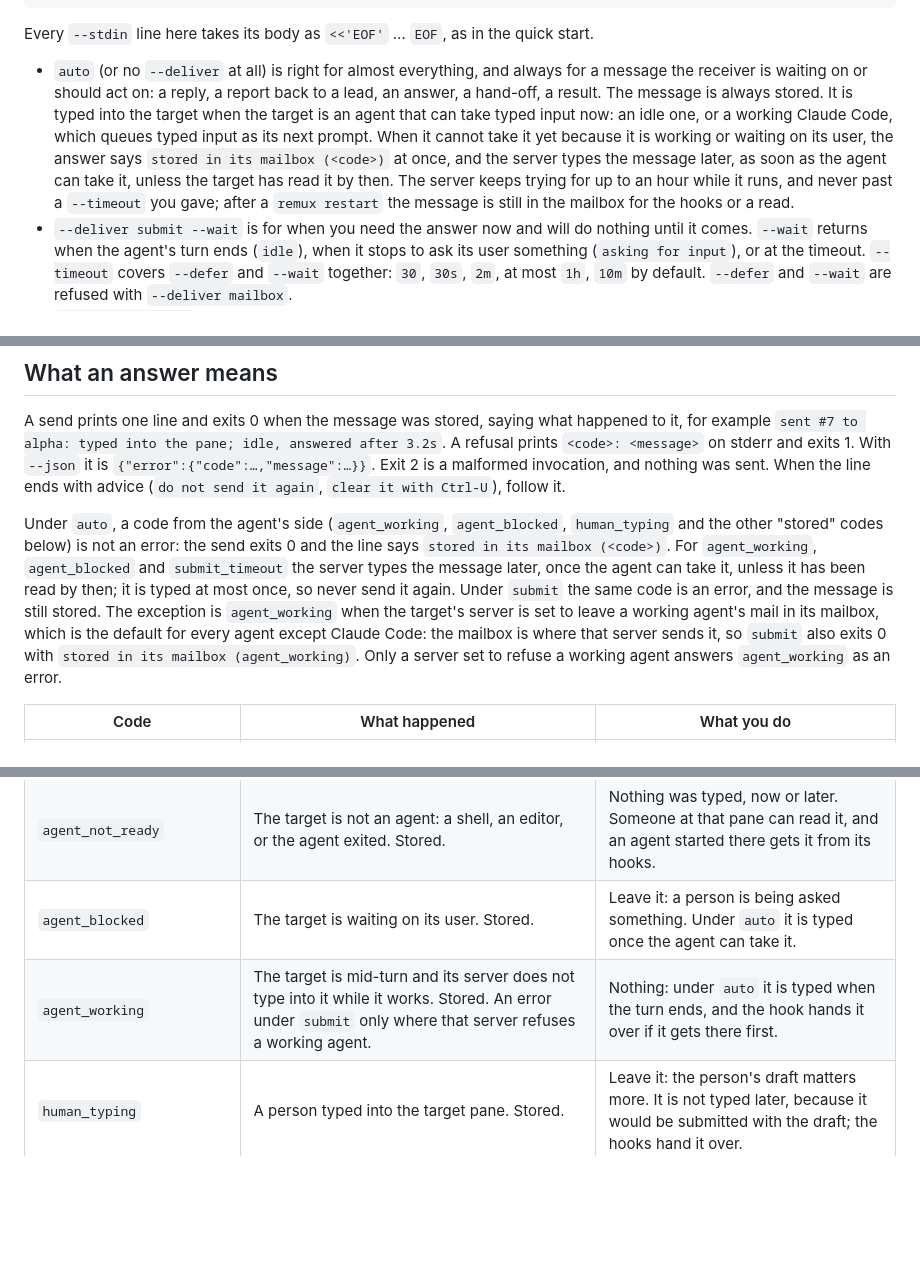
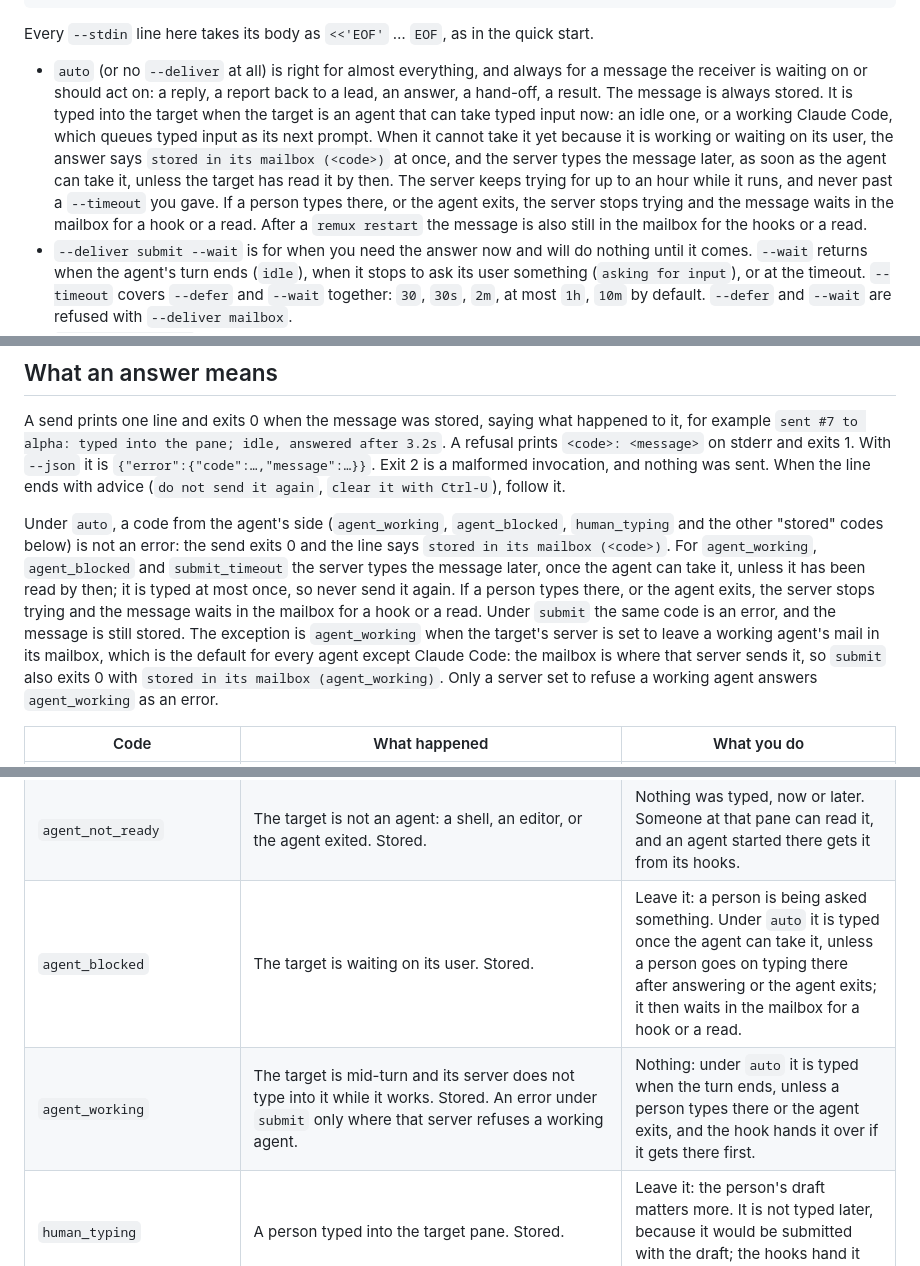
Before and after one commit to rakanalh/remux, a Markdown page: skills/remux-messaging/SKILL.md, 3 parts joined by grey strips. Rendered like a GitHub page; blank space fills up the shorter version.

Commit message:
docs(messaging): a retry ends if a person types or the agent exits
The skill and the site promised typing without qualification. Say the message
then waits in the mailbox for a hook or a read, and correct submit_timeout,
which under auto never means a typing person.

```diff
--- a/skills/remux-messaging/SKILL.md
+++ b/skills/remux-messaging/SKILL.md
@@ -81,7 +81,7 @@ remux msg send <target> --stdin --deliver submit --defer --timeout 300  # if the
 
 Every `--stdin` line here takes its body as `<<'EOF'` … `EOF`, as in the quick start.
 
-- `auto` (or no `--deliver` at all) is right for almost everything, and always for a message the receiver is waiting on or should act on: a reply, a report back to a lead, an answer, a hand-off, a result. The message is always stored. It is typed into the target when the target is an agent that can take typed input now: an idle one, or a working Claude Code, which queues typed input as its next prompt. When it cannot take it yet because it is working or waiting on its user, the answer says `stored in its mailbox (<code>)` at once, and the server types the message later, as soon as the agent can take it, unless the target has read it by then. The server keeps trying for up to an hour while it runs, and never past a `--timeout` you gave; after a `remux restart` the message is still in the mailbox for the hooks or a read.
+- `auto` (or no `--deliver` at all) is right for almost everything, and always for a message the receiver is waiting on or should act on: a reply, a report back to a lead, an answer, a hand-off, a result. The message is always stored. It is typed into the target when the target is an agent that can take typed input now: an idle one, or a working Claude Code, which queues typed input as its next prompt. When it cannot take it yet because it is working or waiting on its user, the answer says `stored in its mailbox (<code>)` at once, and the server types the message later, as soon as the agent can take it, unless the target has read it by then. The server keeps trying for up to an hour while it runs, and never past a `--timeout` you gave. If a person types there, or the agent exits, the server stops trying and the message waits in the mailbox for a hook or a read. After a `remux restart` the message is also still in the mailbox for the hooks or a read.
 - `--deliver submit --wait` is for when you need the answer now and will do nothing until it comes. `--wait` returns when the agent's turn ends (`idle`), when it stops to ask its user something (`asking for input`), or at the timeout. `--timeout` covers `--defer` and `--wait` together: `30`, `30s`, `2m`, at most `1h`, `10m` by default. `--defer` and `--wait` are refused with `--deliver mailbox`.
 - `--deliver mailbox` never types into a terminal, so an idle agent does not see the message until its user prompts it or its turn ends. Use it only when you deliberately do not want to interrupt the receiver (an FYI it will look at when it next reads its mail), or for a target that cannot take typed input safely (see "Single-line [y/N] prompts"). A report a lead is waiting for is not an FYI: send it with `auto`.
 - One trailing newline is stripped from the body; inner newlines are kept. Control characters other than newline and tab, and invisible Unicode, are refused `bad_body`.
@@ -168,7 +168,7 @@ A state is `idle`, `working`, or waiting on its user. The table calls the last o
 
 A send prints one line and exits 0 when the message was stored, saying what happened to it, for example `sent #7 to alpha: typed into the pane; idle, answered after 3.2s`. A refusal prints `<code>: <message>` on stderr and exits 1. With `--json` it is `{"error":{"code":…,"message":…}}`. Exit 2 is a malformed invocation, and nothing was sent. When the line ends with advice (`do not send it again`, `clear it with Ctrl-U`), follow it.
 
-Under `auto`, a code from the agent's side (`agent_working`, `agent_blocked`, `human_typing` and the other "stored" codes below) is not an error: the send exits 0 and the line says `stored in its mailbox (<code>)`. For `agent_working`, `agent_blocked` and `submit_timeout` the server types the message later, once the agent can take it, unless it has been read by then; it is typed at most once, so never send it again. Under `submit` the same code is an error, and the message is still stored. The exception is `agent_working` when the target's server is set to leave a working agent's mail in its mailbox, which is the default for every agent except Claude Code: the mailbox is where that server sends it, so `submit` also exits 0 with `stored in its mailbox (agent_working)`. Only a server set to refuse a working agent answers `agent_working` as an error.
+Under `auto`, a code from the agent's side (`agent_working`, `agent_blocked`, `human_typing` and the other "stored" codes below) is not an error: the send exits 0 and the line says `stored in its mailbox (<code>)`. For `agent_working`, `agent_blocked` and `submit_timeout` the server types the message later, once the agent can take it, unless it has been read by then; it is typed at most once, so never send it again. If a person types there, or the agent exits, the server stops trying and the message waits in the mailbox for a hook or a read. Under `submit` the same code is an error, and the message is still stored. The exception is `agent_working` when the target's server is set to leave a working agent's mail in its mailbox, which is the default for every agent except Claude Code: the mailbox is where that server sends it, so `submit` also exits 0 with `stored in its mailbox (agent_working)`. Only a server set to refuse a working agent answers `agent_working` as an error.
 
 | Code | What happened | What you do |
 |---|---|---|
@@ -184,8 +184,8 @@ Under `auto`, a code from the agent's side (`agent_working`, `agent_blocked`, `h
 | `mailbox_full` | The target's mailbox is full; nothing was dropped. | Wait, or ask the target to read. Do not retry in a loop. |
 | `rate_limited` | Over 20 sends in 10 s from your pane. | Batch. |
 | `agent_not_ready` | The target is not an agent: a shell, an editor, or the agent exited. Stored. | Nothing was typed, now or later. Someone at that pane can read it, and an agent started there gets it from its hooks. |
-| `agent_blocked` | The target is waiting on its user. Stored. | Leave it: a person is being asked something. Under `auto` it is typed once the agent can take it. |
-| `agent_working` | The target is mid-turn and its server does not type into it while it works. Stored. An error under `submit` only where that server refuses a working agent. | Nothing: under `auto` it is typed when the turn ends, and the hook hands it over if it gets there first. |
+| `agent_blocked` | The target is waiting on its user. Stored. | Leave it: a person is being asked something. Under `auto` it is typed once the agent can take it, unless a person goes on typing there after answering or the agent exits; it then waits in the mailbox for a hook or a read. |
+| `agent_working` | The target is mid-turn and its server does not type into it while it works. Stored. An error under `submit` only where that server refuses a working agent. | Nothing: under `auto` it is typed when the turn ends, unless a person types there or the agent exits, and the hook hands it over if it gets there first. |
 | `human_typing` | A person typed into the target pane. Stored. | Leave it: the person's draft matters more. It is not typed later, because it would be submitted with the draft; the hooks hand it over. |
 | `pane_attended` | This server is configured not to type into a pane a person is looking at. Stored, and not typed later. | Nothing: its hook or a read hands it over. |
 | `agent_did_not_read` | The agent did not read the probe, or stopped part-way through the body. Not submitted. Stored. | If it stopped part-way, what it read is in its input, unsent: do not send it again with `submit`, and its user should clear that input. |
```
Also changed, not shown: other parts of skills/remux-messaging/SKILL.md (+1 -1 lines), 1 other file.
